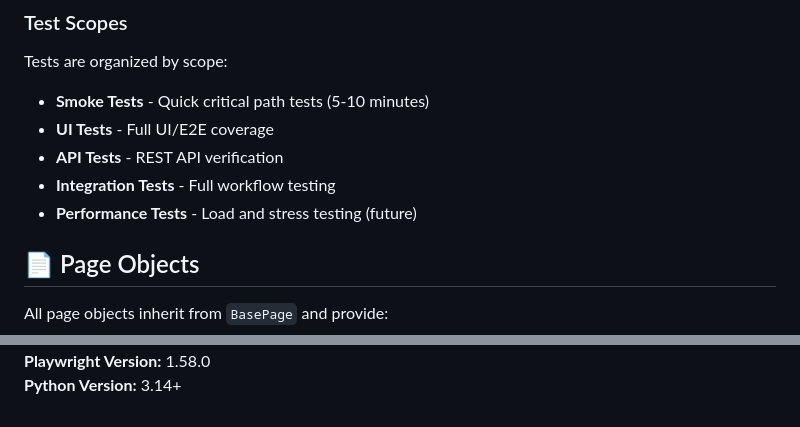
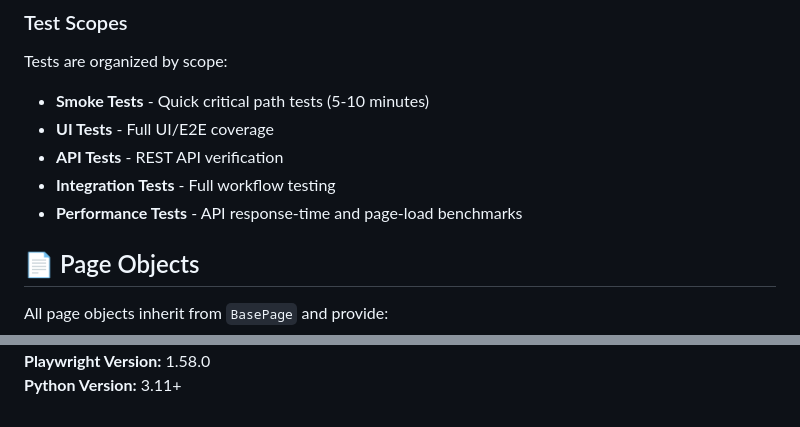
Before and after one commit to thompsonoloko-droid/automation_playwright_dele, a Markdown page: README.md, 2 parts joined by grey strips. Rendered like a GitHub page.

```diff
--- a/README.md
+++ b/README.md
@@ -293,7 +293,7 @@ Tests are organized by scope:
 - **UI Tests** - Full UI/E2E coverage
 - **API Tests** - REST API verification
 - **Integration Tests** - Full workflow testing
-- **Performance Tests** - Load and stress testing (future)
+- **Performance Tests** - API response-time and page-load benchmarks
 
 ## 📄 Page Objects
 
@@ -819,2 +824,2 @@ MIT License
 **Playwright Version:** 1.58.0
-**Python Version:** 3.14+
+**Python Version:** 3.11+
```
Also changed, not shown: other parts of README.md (+21 -16 lines), CHANGELOG.md (added, +42 -0 lines), docs/CI_CD_WORKFLOW_GUIDE.md (+3 -3 lines).
